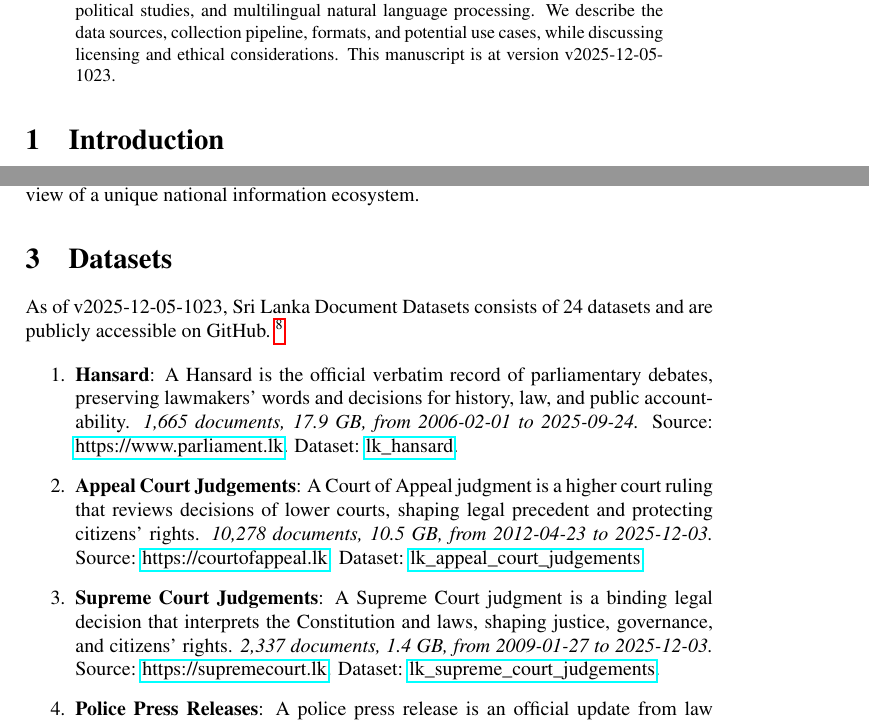
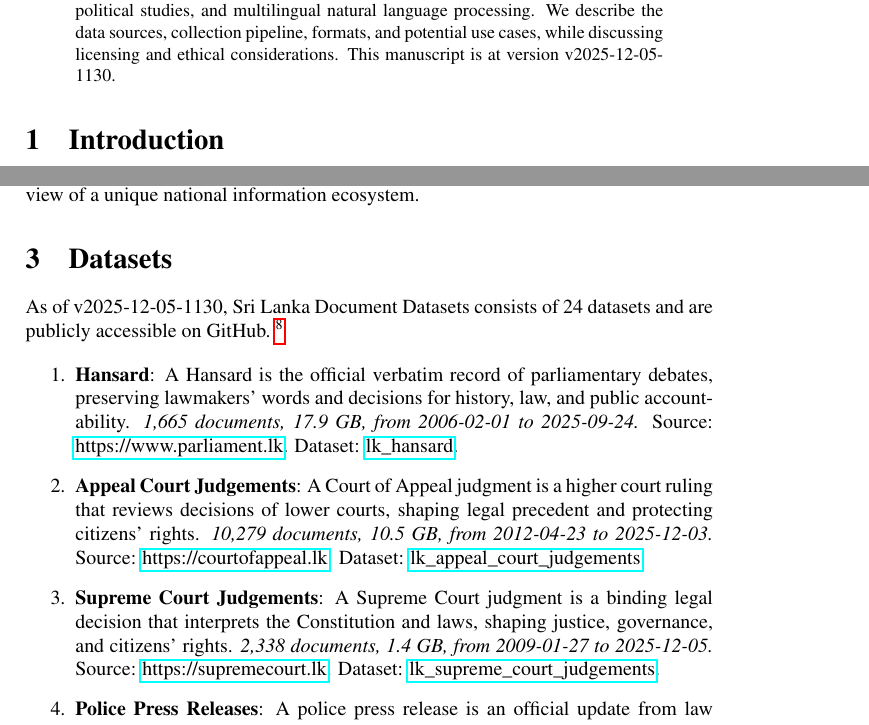
Before and after one commit to nuuuwan/lk_datasets, a LaTeX paper (latex/lk_datasets.tex): two parts of pages 1 and 2 of 7, joined at a grey line, cut so that both start at the same text. Compiled offline with pdfLaTeX; a LaTeX package or settings file that is missing is left out.

Commit message:
🤖 [build.yml] 2025-12-05-0600

```diff
--- a/latex/lk_datasets.tex
+++ b/latex/lk_datasets.tex
@@ -16,7 +16,7 @@
 \normalsize%
 \maketitle%
 \begin{abstract}%
-We present a collection of open, machine-readable document datasets covering parliamentary proceedings, legal judgments, government publications, news, and tourism statistics from Sri Lanka. The collection currently comprises of  242,543  documents (62.9 GB) across 24  datasets in Sinhala, Tamil, and English. The datasets are updated daily and mirrored on GitHub and Hugging Face. These resources aim to support research in computational linguistics, legal analytics, socio-political studies, and multilingual natural language processing. We describe the data sources, collection pipeline, formats, and potential use cases, while discussing licensing and ethical considerations. This manuscript is at version v2025-12-05-1023.%
+We present a collection of open, machine-readable document datasets covering parliamentary proceedings, legal judgments, government publications, news, and tourism statistics from Sri Lanka. The collection currently comprises of  242,560  documents (62.9 GB) across 24  datasets in Sinhala, Tamil, and English. The datasets are updated daily and mirrored on GitHub and Hugging Face. These resources aim to support research in computational linguistics, legal analytics, socio-political studies, and multilingual natural language processing. We describe the data sources, collection pipeline, formats, and potential use cases, while discussing licensing and ethical considerations. This manuscript is at version v2025-12-05-1130.%
 
 %
 \end{abstract}%
@@ -86,7 +86,7 @@ The Sri Lanka Document Datasets aim to fill this gap by aggregating diverse sour
 %
 \section{Datasets}%
 \label{sec:Datasets}%
-As of v2025-12-05-1023, Sri Lanka Document Datasets
+As of v2025-12-05-1130, Sri Lanka Document Datasets
   consists of 24 datasets
  and are publicly accessible on GitHub.%
 ~%
@@ -97,9 +97,9 @@ As of v2025-12-05-1023, Sri Lanka Document Datasets
 \item%
 \textbf{Hansard}: A Hansard is the official verbatim record of parliamentary debates, preserving lawmakers’ words and decisions for history, law, and public accountability.\textit{ 1,665 documents, 17.9 GB, from 2006{-}02{-}01 to 2025{-}09{-}24.} Source: \href{https://www.parliament.lk}{https://www.parliament.lk}. Dataset: \href{https://github.com/nuuuwan/lk\_hansard/tree/data/data/lk\_hansard}{lk\_hansard}.%
 \item%
-\textbf{Appeal Court Judgements}: A Court of Appeal judgment is a higher court ruling that reviews decisions of lower courts, shaping legal precedent and protecting citizens’ rights.\textit{ 10,278 documents, 10.5 GB, from 2012{-}04{-}23 to 2025{-}12{-}03.} Source: \href{https://courtofappeal.lk}{https://courtofappeal.lk}. Dataset: \href{https://github.com/nuuuwan/lk\_appeal\_court\_judgements/tree/data/data/lk\_appeal\_court\_judgements}{lk\_appeal\_court\_judgements}.%
+\textbf{Appeal Court Judgements}: A Court of Appeal judgment is a higher court ruling that reviews decisions of lower courts, shaping legal precedent and protecting citizens’ rights.\textit{ 10,279 documents, 10.5 GB, from 2012{-}04{-}23 to 2025{-}12{-}03.} Source: \href{https://courtofappeal.lk}{https://courtofappeal.lk}. Dataset: \href{https://github.com/nuuuwan/lk\_appeal\_court\_judgements/tree/data/data/lk\_appeal\_court\_judgements}{lk\_appeal\_court\_judgements}.%
 \item%
-\textbf{Supreme Court Judgements}: A Supreme Court judgment is a binding legal decision that interprets the Constitution and laws, shaping justice, governance, and citizens’ rights.\textit{ 2,337 documents, 1.4 GB, from 2009{-}01{-}27 to 2025{-}12{-}03.} Source: \href{https://supremecourt.lk}{https://supremecourt.lk}. Dataset: \href{https://github.com/nuuuwan/lk\_supreme\_court\_judgements/tree/data/data/lk\_supreme\_court\_judgements}{lk\_supreme\_court\_judgements}.%
+\textbf{Supreme Court Judgements}: A Supreme Court judgment is a binding legal decision that interprets the Constitution and laws, shaping justice, governance, and citizens’ rights.\textit{ 2,338 documents, 1.4 GB, from 2009{-}01{-}27 to 2025{-}12{-}05.} Source: \href{https://supremecourt.lk}{https://supremecourt.lk}. Dataset: \href{https://github.com/nuuuwan/lk\_supreme\_court\_judgements/tree/data/data/lk\_supreme\_court\_judgements}{lk\_supreme\_court\_judgements}.%
 \item%
 \textbf{Police Press Releases}: A police press release is an official update from law enforcement on crimes, arrests, safety alerts, or public notices, ensuring transparency and public awareness.\textit{ 949 documents, 319.8 MB, from 2025{-}05{-}01 to 2025{-}12{-}03.} Source: \href{https://www.police.lk}{https://www.police.lk}. Dataset: \href{https://github.com/nuuuwan/lk\_police\_press\_releases/tree/data/data/lk\_police\_press\_releases}{lk\_police\_press\_releases}.%
 \item%
@@ -127,7 +127,7 @@ As of v2025-12-05-1023, Sri Lanka Document Datasets
 \item%
 \textbf{Dmc Weather Forecasts}: Weather Forecasts for various places in Sri Lanka.\textit{ 3,916 documents, 4.7 GB, from 2023{-}03{-}26 to 2025{-}12{-}05.} Source: \href{https://www.dmc.gov.lk}{https://www.dmc.gov.lk}. Dataset: \href{https://github.com/nuuuwan/lk\_dmc/tree/data\_lk\_dmc\_weather\_forecasts/data/lk\_dmc\_weather\_forecasts}{lk\_dmc\_weather\_forecasts}.%
 \item%
-\textbf{Dmc River Water Level And Flood Warnings}: River Water Level and Flood Warnings for various places in Sri Lanka.\textit{ 255 documents, 88.2 MB, from 2025{-}06{-}10 to 2025{-}12{-}05.} Source: \href{https://www.dmc.gov.lk}{https://www.dmc.gov.lk}. Dataset: \href{https://github.com/nuuuwan/lk\_dmc/tree/data\_lk\_dmc\_river\_water\_level\_and\_flood\_warnings/data/lk\_dmc\_river\_water\_level\_and\_flood\_warnings}{lk\_dmc\_river\_water\_level\_and\_flood\_warnings}.%
+\textbf{Dmc River Water Level And Flood Warnings}: River Water Level and Flood Warnings for various places in Sri Lanka.\textit{ 255 documents, 88.3 MB, from 2025{-}06{-}10 to 2025{-}12{-}05.} Source: \href{https://www.dmc.gov.lk}{https://www.dmc.gov.lk}. Dataset: \href{https://github.com/nuuuwan/lk\_dmc/tree/data\_lk\_dmc\_river\_water\_level\_and\_flood\_warnings/data/lk\_dmc\_river\_water\_level\_and\_flood\_warnings}{lk\_dmc\_river\_water\_level\_and\_flood\_warnings}.%
 \item%
 \textbf{Dmc Landslide Warnings}: Landslide Warnings including early warnings, locations of potential risk, areas and places which need special attention, and automated landslide early warning map.\textit{ 609 documents, 459.7 MB, from 2019{-}09{-}26 to 2025{-}12{-}04.} Source: \href{https://www.dmc.gov.lk}{https://www.dmc.gov.lk}. Dataset: \href{https://github.com/nuuuwan/lk\_dmc/tree/data\_lk\_dmc\_landslide\_warnings/data/lk\_dmc\_landslide\_warnings}{lk\_dmc\_landslide\_warnings}.%
 \item%
```
Also changed, not shown: README.md, latex/lk_datasets.pdf, latex/lk_datasets.tex (2 more changed lines).
